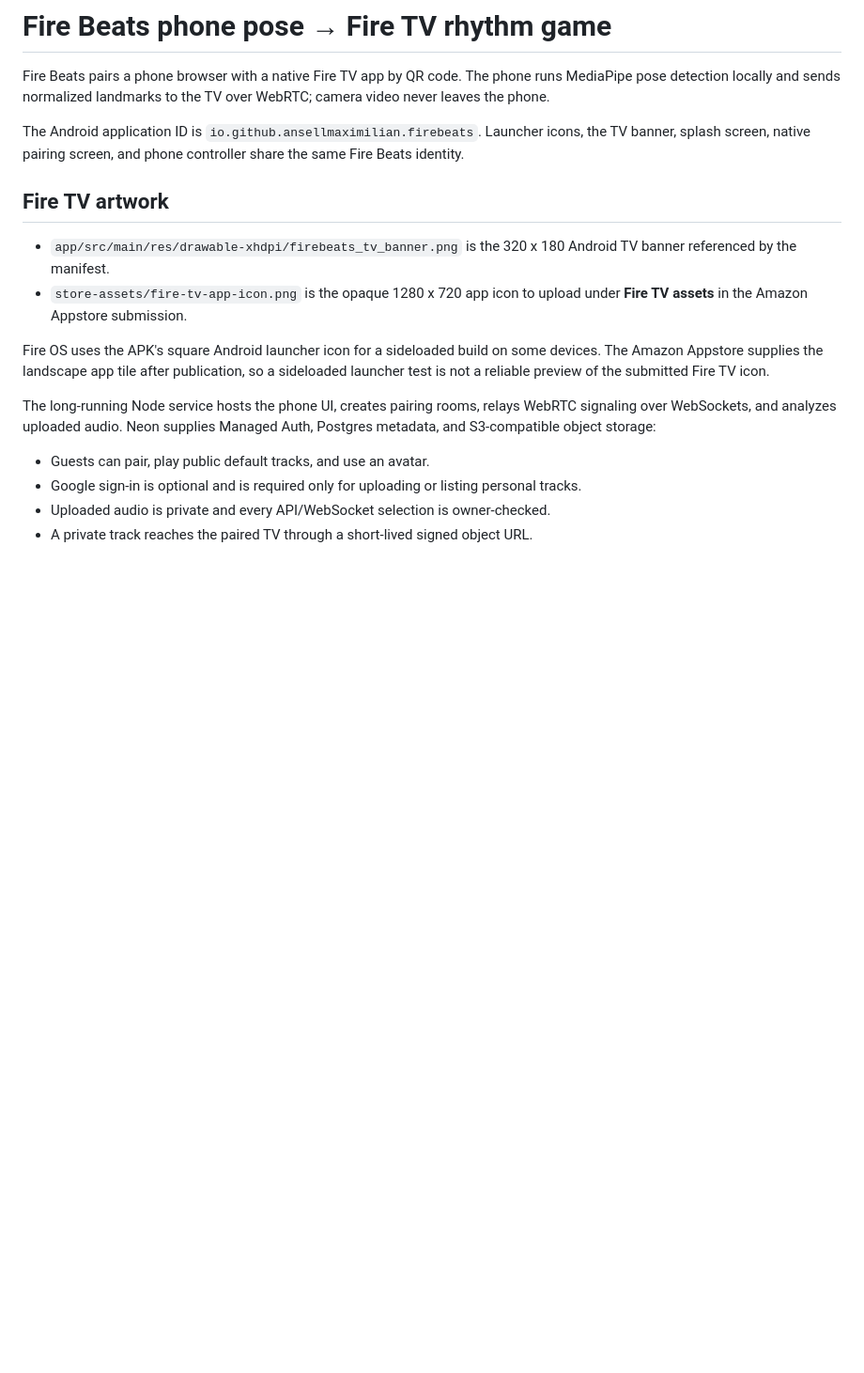
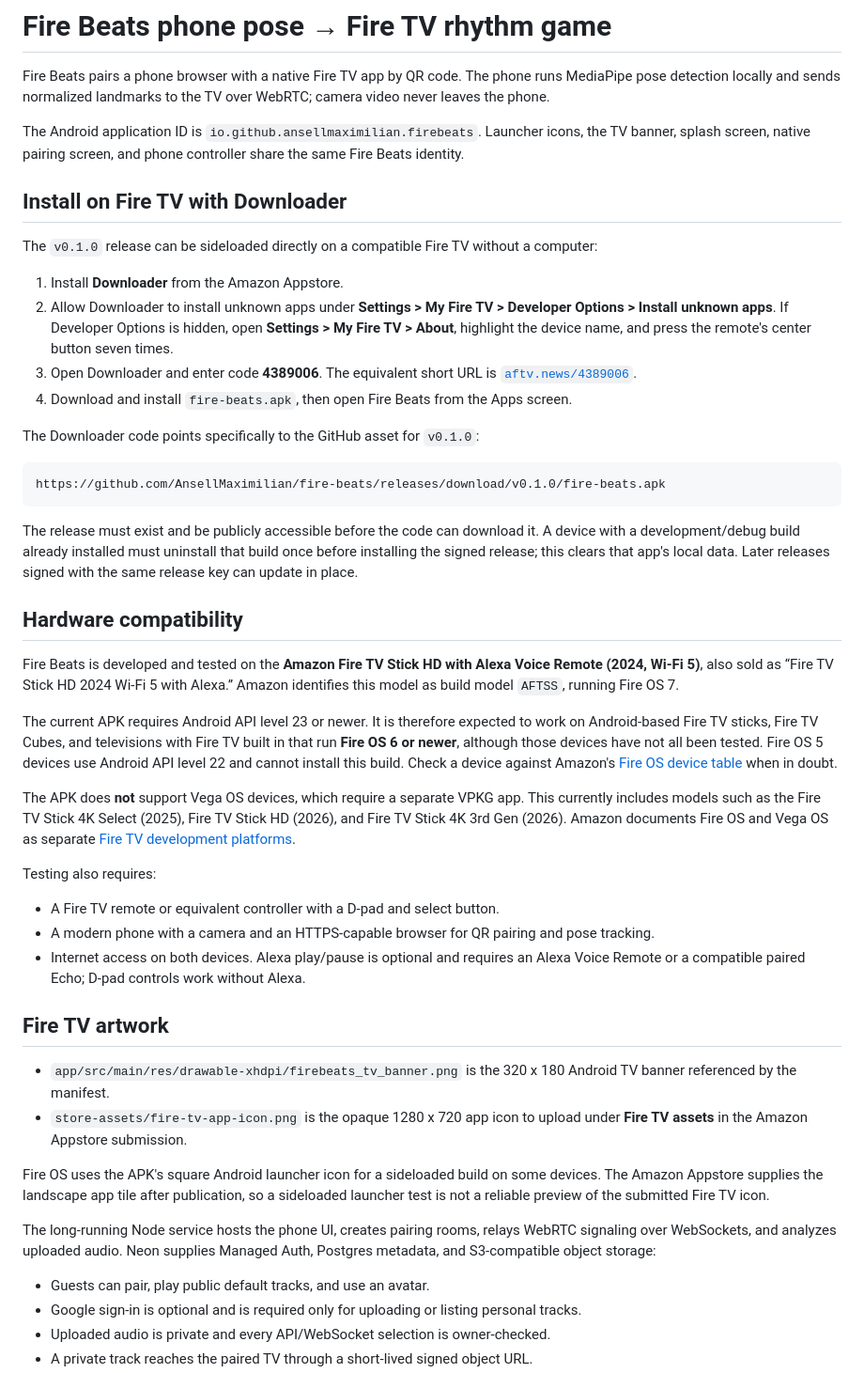
Before and after one commit to AnsellMaximilian/fire-beats, a Markdown page: README.md, the part around the change. Shown at 94% size. GitHub-like rendering; blank space fills up the shorter version.

Commit message:
chore: update readme

````diff
--- a/README.md
+++ b/README.md
@@ -3,6 +3,61 @@
 Fire Beats pairs a phone browser with a native Fire TV app by QR code. The phone runs MediaPipe pose detection locally and sends normalized landmarks to the TV over WebRTC; camera video never leaves the phone.
 
 The Android application ID is `io.github.ansellmaximilian.firebeats`. Launcher icons, the TV banner, splash screen, native pairing screen, and phone controller share the same Fire Beats identity.
+
+## Install on Fire TV with Downloader
+
+The `v0.1.0` release can be sideloaded directly on a compatible Fire TV without
+a computer:
+
+1. Install **Downloader** from the Amazon Appstore.
+2. Allow Downloader to install unknown apps under **Settings > My Fire TV >
+   Developer Options > Install unknown apps**. If Developer Options is hidden,
+   open **Settings > My Fire TV > About**, highlight the device name, and press
+   the remote's center button seven times.
+3. Open Downloader and enter code **4389006**. The equivalent short URL is
+   [`aftv.news/4389006`](https://aftv.news/4389006).
+4. Download and install `fire-beats.apk`, then open Fire Beats from the Apps
+   screen.
+
+The Downloader code points specifically to the GitHub asset for `v0.1.0`:
+
+```text
+https://github.com/AnsellMaximilian/fire-beats/releases/download/v0.1.0/fire-beats.apk
+```
+
+The release must exist and be publicly accessible before the code can download
+it. A device with a development/debug build already installed must uninstall
+that build once before installing the signed release; this clears that app's
+local data. Later releases signed with the same release key can update in place.
+
+## Hardware compatibility
+
+Fire Beats is developed and tested on the **Amazon Fire TV Stick HD with Alexa
+Voice Remote (2024, Wi-Fi 5)**, also sold as “Fire TV Stick HD 2024 Wi-Fi 5 with
+Alexa.” Amazon identifies this model as build model `AFTSS`, running Fire OS 7.
+
+The current APK requires Android API level 23 or newer. It is therefore expected
+to work on Android-based Fire TV sticks, Fire TV Cubes, and televisions with Fire
+TV built in that run **Fire OS 6 or newer**, although those devices have not all
+been tested. Fire OS 5 devices use Android API level 22 and cannot install this
+build. Check a device against Amazon's [Fire OS device
+table](https://developer.amazon.com/docs/fire-tv/fire-os-overview.html) when in
+doubt.
+
+The APK does **not** support Vega OS devices, which require a separate VPKG app.
+This currently includes models such as the Fire TV Stick 4K Select (2025), Fire
+TV Stick HD (2026), and Fire TV Stick 4K 3rd Gen (2026). Amazon documents Fire OS
+and Vega OS as separate [Fire TV development
+platforms](https://developer.amazon.com/apps-and-games/sdks).
+
+Testing also requires:
+
+- A Fire TV remote or equivalent controller with a D-pad and select button.
+- A modern phone with a camera and an HTTPS-capable browser for QR pairing and
+  pose tracking.
+- Internet access on both devices. Alexa play/pause is optional and requires an
+  Alexa Voice Remote or a compatible paired Echo; D-pad controls work without
+  Alexa.
 
 ## Fire TV artwork
 
````
